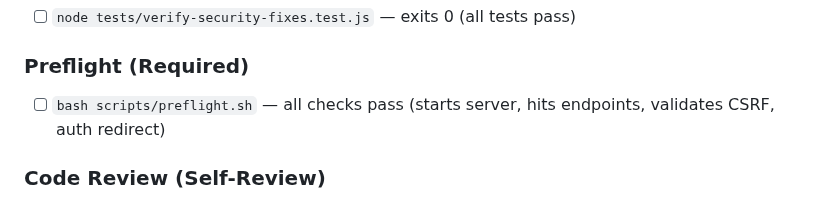
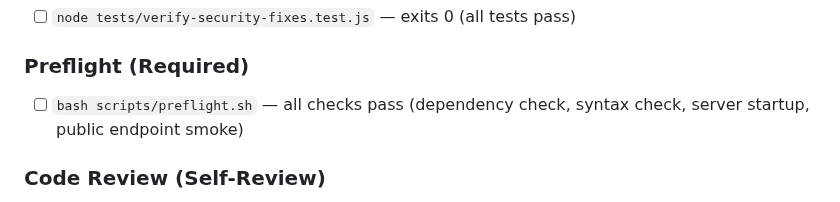
Before and after one commit to malickland-304/wv-property-intelligence, a Markdown page: QA_CHECKLIST.md, the part around the change. Drawn GitHub-style.

```diff
--- a/QA_CHECKLIST.md
+++ b/QA_CHECKLIST.md
@@ -18,7 +18,7 @@
 - [ ] `node tests/verify-security-fixes.test.js` — exits 0 (all tests pass)
 
 ### Preflight (Required)
-- [ ] `bash scripts/preflight.sh` — all checks pass (starts server, hits endpoints, validates CSRF, auth redirect)
+- [ ] `bash scripts/preflight.sh` — all checks pass (dependency check, syntax check, server startup, public endpoint smoke)
 
 ### Code Review (Self-Review)
 - [ ] No hardcoded secrets, tokens, or credentials anywhere in the diff
```
Also changed, not shown: AGENTS.md (+1 -0 lines), WORK_LOG.md (+28 -0 lines).
